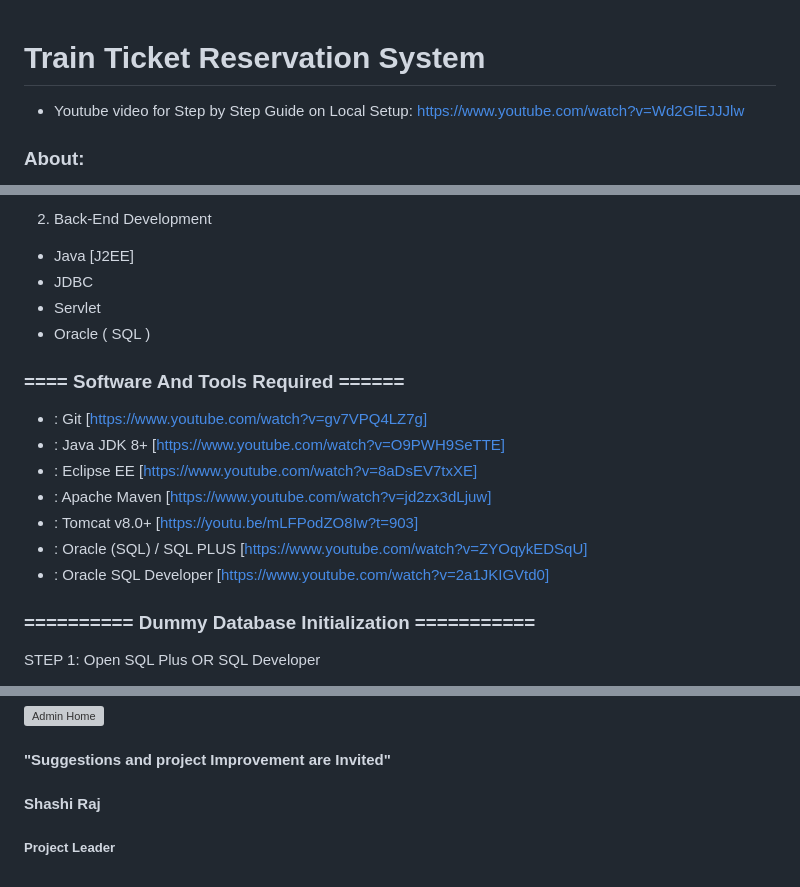
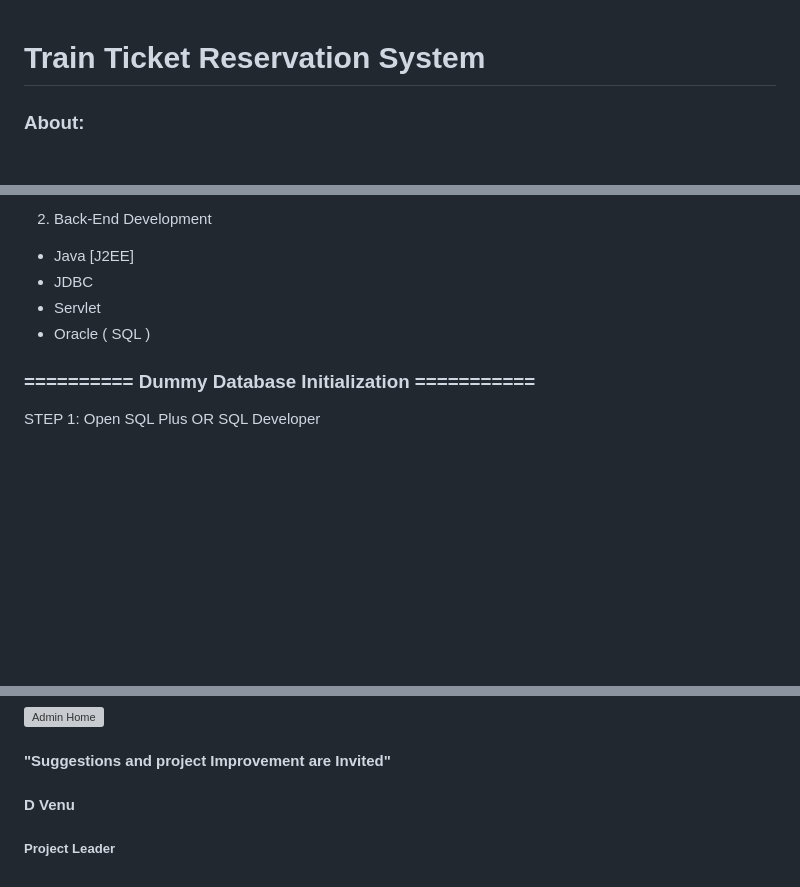
Before and after one commit to VenuD45/Train-Ticket-Reservation-System, a Markdown page: README.md, 3 parts joined by grey strips. GitHub-like rendering; blank space fills up the shorter version; grey boxes are pictures that could not be loaded.

```diff
--- a/README.md
+++ b/README.md
@@ -1,8 +1,5 @@
 # Train Ticket Reservation System
-<!-- - Youtube video for local setup of similar project: https://www.youtube.com/watch?v=mLFPodZO8Iw -->
-- Youtube video for Step by Step Guide on Local Setup: https://www.youtube.com/watch?v=Wd2GlEJJJlw
-<!-- - Live Url: https://traintickets.herokuapp.com <br>  -->
-<!-- - Login Credentials: admin/admin -->
+
 
 ### About:
 This project is about the Train-Ticket-Reservation-System which is used to view Train Schedule, search trains, Seat availability, Train timings. We can also enquire about fare of different trains. We can get information about train between two stations. We can book seats online. This provides a safe and secure seat reservation system.
@@ -54,15 +51,6 @@ This project is about the Train-Ticket-Reservation-System which is used to view
 - JDBC
 - Servlet
 - Oracle ( SQL )
-
-### ==== Software And Tools Required ======
-- : Git [https://www.youtube.com/watch?v=gv7VPQ4LZ7g]
-- : Java JDK 8+ [https://www.youtube.com/watch?v=O9PWH9SeTTE]
-- : Eclipse EE [https://www.youtube.com/watch?v=8aDsEV7txXE]
-- : Apache Maven [https://www.youtube.com/watch?v=jd2zx3dLjuw]
-- : Tomcat v8.0+ [https://youtu.be/mLFPodZO8Iw?t=903]
-- : Oracle (SQL) / SQL PLUS [https://www.youtube.com/watch?v=ZYOqykEDSqU]
-- : Oracle SQL Developer [https://www.youtube.com/watch?v=2a1JKIGVtd0]
 
 ### ========== Dummy Database Initialization ===========
 
@@ -221,5 +209,5 @@ Step 8: Default Username And Password For User Is "shashi@demo.com" And "shashi"
 
 
 #### "Suggestions and project Improvement are Invited"
-#### Shashi Raj
+#### D Venu
 ##### Project Leader
```
Also changed, not shown: other parts of README.md (+1 -1 lines).
